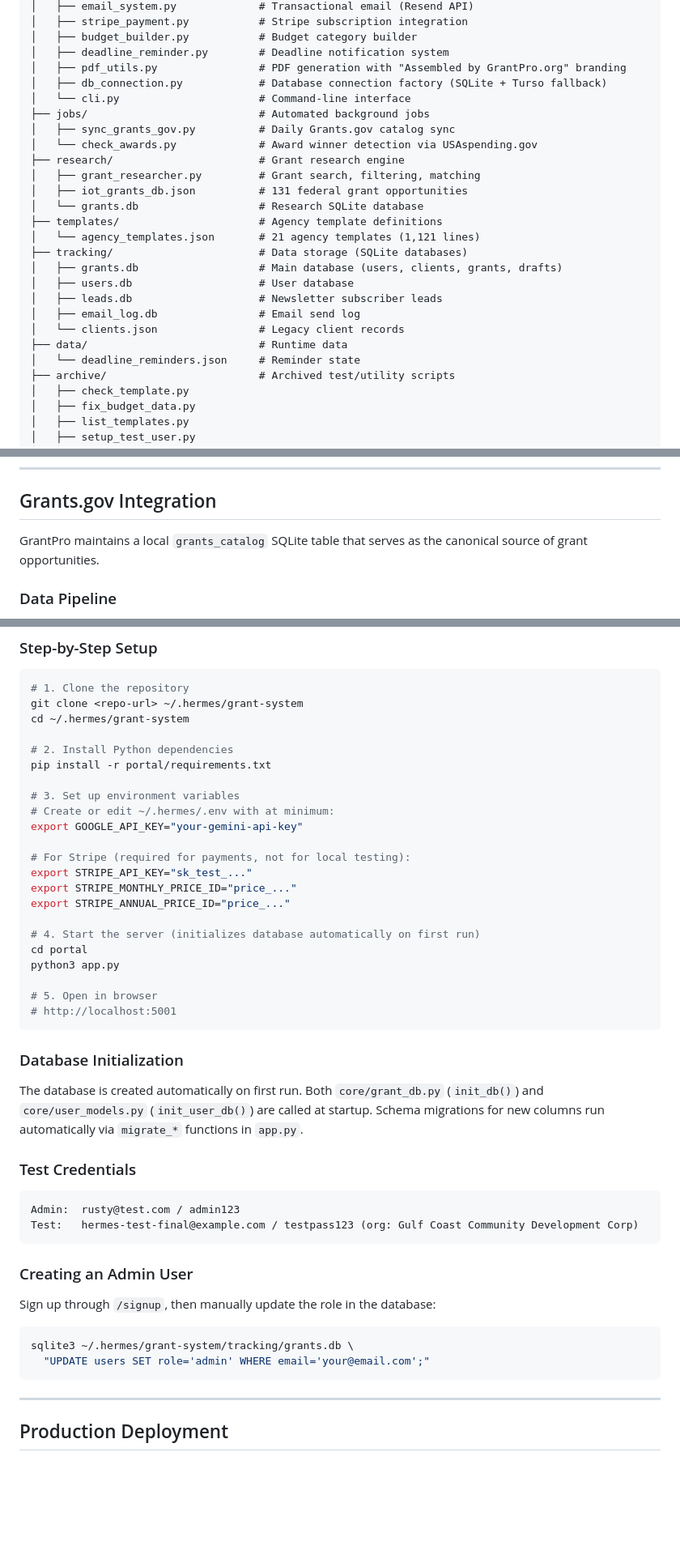
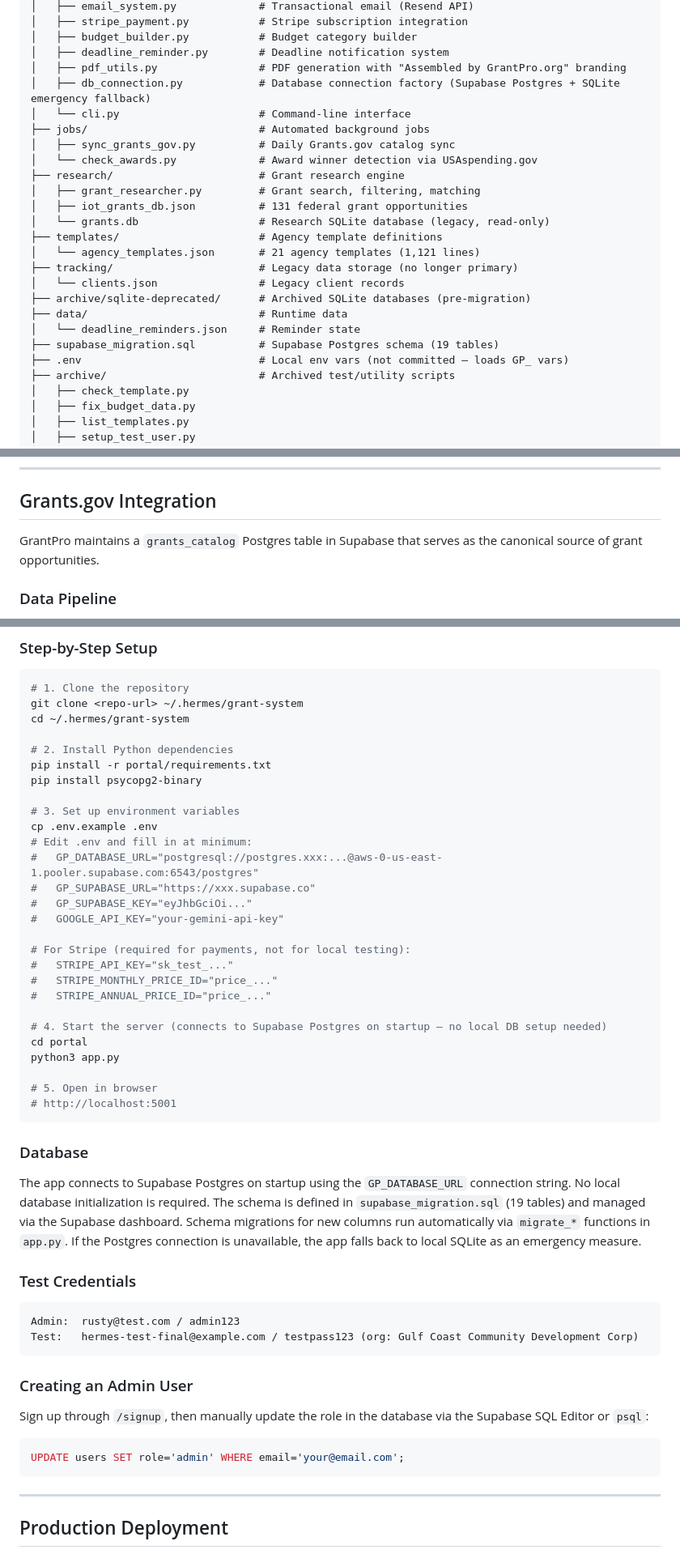
Before and after one commit to fbwalker4/GrantPro, a Markdown page: README.md, 3 parts joined by grey strips. Shown at 81% size. GitHub-like rendering; blank space fills up the shorter version.

````diff
--- a/README.md
+++ b/README.md
@@ -121,7 +121,7 @@ Subscription SaaS with six tiers from free to Enterprise Unlimited ($99.95/mo),
 │   ├── budget_builder.py           # Budget category builder
 │   ├── deadline_reminder.py        # Deadline notification system
 │   ├── pdf_utils.py                # PDF generation with "Assembled by GrantPro.org" branding
-│   ├── db_connection.py            # Database connection factory (SQLite + Turso fallback)
+│   ├── db_connection.py            # Database connection factory (Supabase Postgres + SQLite emergency fallback)
 │   └── cli.py                      # Command-line interface
 ├── jobs/                           # Automated background jobs
 │   ├── sync_grants_gov.py          # Daily Grants.gov catalog sync
@@ -129,17 +129,16 @@ Subscription SaaS with six tiers from free to Enterprise Unlimited ($99.95/mo),
 ├── research/                       # Grant research engine
 │   ├── grant_researcher.py         # Grant search, filtering, matching
 │   ├── iot_grants_db.json          # 131 federal grant opportunities
-│   └── grants.db                   # Research SQLite database
+│   └── grants.db                   # Research SQLite database (legacy, read-only)
 ├── templates/                      # Agency template definitions
 │   └── agency_templates.json       # 21 agency templates (1,121 lines)
-├── tracking/                       # Data storage (SQLite databases)
-│   ├── grants.db                   # Main database (users, clients, grants, drafts)
-│   ├── users.db                    # User database
-│   ├── leads.db                    # Newsletter subscriber leads
-│   ├── email_log.db                # Email send log
+├── tracking/                       # Legacy data storage (no longer primary)
 │   └── clients.json                # Legacy client records
+├── archive/sqlite-deprecated/      # Archived SQLite databases (pre-migration)
 ├── data/                           # Runtime data
 │   └── deadline_reminders.json     # Reminder state
+├── supabase_migration.sql          # Supabase Postgres schema (19 tables)
+├── .env                            # Local env vars (not committed — loads GP_ vars)
 ├── archive/                        # Archived test/utility scripts
 │   ├── check_template.py
 │   ├── fix_budget_data.py
@@ -758,7 +755,7 @@ The `@paid_required` decorator gates these features behind a paid plan:
 
 ## Grants.gov Integration
 
-GrantPro maintains a local `grants_catalog` SQLite table that serves as the canonical source of grant opportunities.
+GrantPro maintains a `grants_catalog` Postgres table in Supabase that serves as the canonical source of grant opportunities.
 
 ### Data Pipeline
 
@@ -897,17 +895,22 @@ cd ~/.hermes/grant-system
 
 # 2. Install Python dependencies
 pip install -r portal/requirements.txt
+pip install psycopg2-binary
 
 # 3. Set up environment variables
-# Create or edit ~/.hermes/.env with at minimum:
-export GOOGLE_API_KEY="your-gemini-api-key"
+cp .env.example .env
+# Edit .env and fill in at minimum:
+#   GP_DATABASE_URL="postgresql://postgres.xxx:...@aws-0-us-east-1.pooler.supabase.com:6543/postgres"
+#   GP_SUPABASE_URL="https://xxx.supabase.co"
+#   GP_SUPABASE_KEY="eyJhbGciOi..."
+#   GOOGLE_API_KEY="your-gemini-api-key"
 
 # For Stripe (required for payments, not for local testing):
-export STRIPE_API_KEY="sk_test_..."
-export STRIPE_MONTHLY_PRICE_ID="price_..."
-export STRIPE_ANNUAL_PRICE_ID="price_..."
+#   STRIPE_API_KEY="sk_test_..."
+#   STRIPE_MONTHLY_PRICE_ID="price_..."
+#   STRIPE_ANNUAL_PRICE_ID="price_..."
 
-# 4. Start the server (initializes database automatically on first run)
+# 4. Start the server (connects to Supabase Postgres on startup — no local DB setup needed)
 cd portal
 python3 app.py
 
@@ -915,9 +918,9 @@ python3 app.py
 # http://localhost:5001
 ```
 
-### Database Initialization
+### Database
 
-The database is created automatically on first run. Both `core/grant_db.py` (`init_db()`) and `core/user_models.py` (`init_user_db()`) are called at startup. Schema migrations for new columns run automatically via `migrate_*` functions in `app.py`.
+The app connects to Supabase Postgres on startup using the `GP_DATABASE_URL` connection string. No local database initialization is required. The schema is defined in `supabase_migration.sql` (19 tables) and managed via the Supabase dashboard. Schema migrations for new columns run automatically via `migrate_*` functions in `app.py`. If the Postgres connection is unavailable, the app falls back to local SQLite as an emergency measure.
 
 ### Test Credentials
 
@@ -928,11 +931,10 @@ Test:   hermes-test-final@example.com / testpass123 (org: Gulf Coast Community D
 
 ### Creating an Admin User
 
-Sign up through `/signup`, then manually update the role in the database:
+Sign up through `/signup`, then manually update the role in the database via the Supabase SQL Editor or `psql`:
 
-```bash
-sqlite3 ~/.hermes/grant-system/tracking/grants.db \
-  "UPDATE users SET role='admin' WHERE email='your@email.com';"
+```sql
+UPDATE users SET role='admin' WHERE email='your@email.com';
 ```
 
 ---
````
Also changed, not shown: other parts of README.md (+31 -21 lines).
